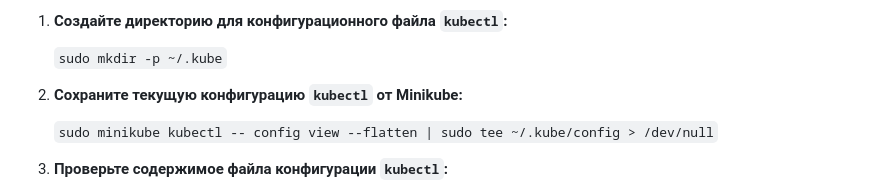
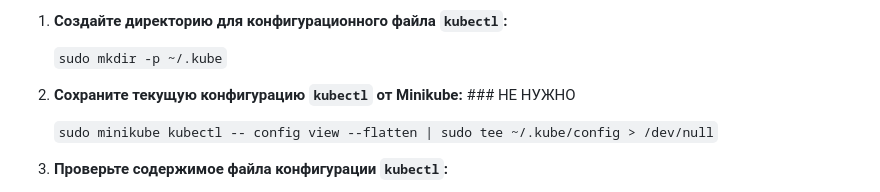
Before and after one commit to Scelle/Kaspersky-test-task, a Markdown page: README.md, the part around the change. Rendered like a GitHub page.

````diff
--- a/README.md
+++ b/README.md
@@ -60,7 +60,7 @@
 
     ```sudo mkdir -p ~/.kube```
 
-2. **Сохраните текущую конфигурацию `kubectl` от Minikube:**
+2. **Сохраните текущую конфигурацию `kubectl` от Minikube:** ### НЕ НУЖНО
 
     ```sudo minikube kubectl -- config view --flatten | sudo tee ~/.kube/config > /dev/null```
 
````
